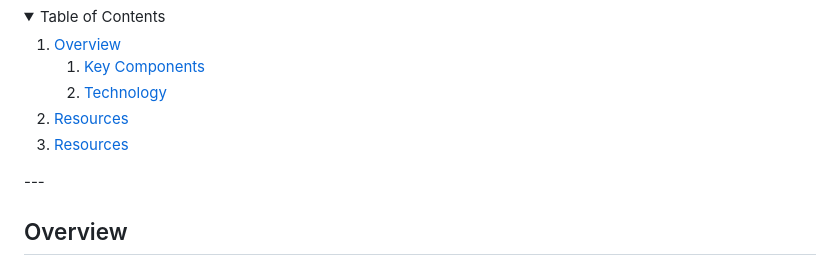
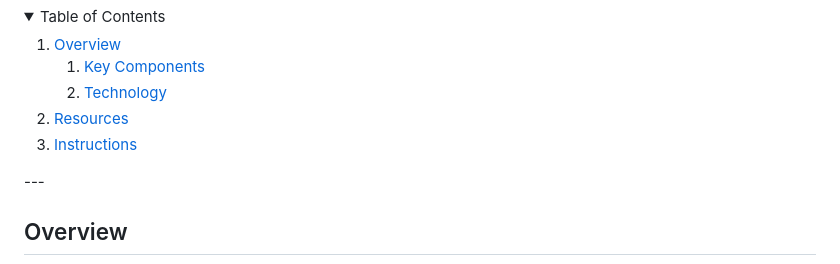
Before and after one commit to yram-nna12/WD-Final-Activity, a Markdown page: readme.md, the part around the change. Drawn GitHub-style; folded sections open.

Commit message:
docs (README) : Updated details

```diff
--- a/readme.md
+++ b/readme.md
@@ -42,7 +42,7 @@ This website functions as an extensive portfolio showcasing creativity and techn
     <li>
       <a href="#resources">Resources</a>
       <li>
-      <a href="#Instruction">Resources</a>
+      <a href="#Instruction">Instructions</a>
     </li>
     </li>
   </ol>
```
